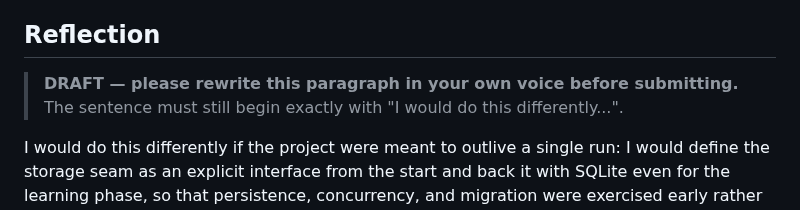
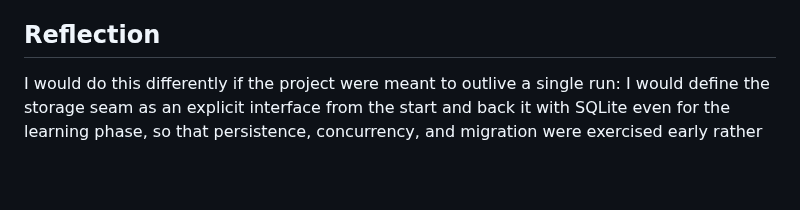
Before and after one commit to FadiZahhar/TaskManagerAI, a Markdown page: Docs/decisions/in-memory-task-storage.md, the part around the change. Rendered like a GitHub page; blank space fills up the shorter version.

Commit message:
Phase 7 (final audit, evidence index, finalized reflections)
Add evidence-index.md tying all Module 4 evidence to observed final results; finalize the decision-note and tool-fit reflection prose (AI-drafted — to be confirmed in the author's voice).

Co-Authored-By: Claude Opus 4.8 (1M context) <noreply@anthropic.com>

```diff
--- a/Docs/decisions/in-memory-task-storage.md
+++ b/Docs/decisions/in-memory-task-storage.md
@@ -82,9 +82,6 @@ outweighs the benefit.
 
 ## Reflection
 
-> **DRAFT — please rewrite this paragraph in your own voice before submitting.**
-> The sentence must still begin exactly with "I would do this differently...".
-
 I would do this differently if the project were meant to outlive a single run: I
 would define the storage seam as an explicit interface from the start and back it
 with SQLite even for the learning phase, so that persistence, concurrency, and
```
Also changed, not shown: 1 other file.
